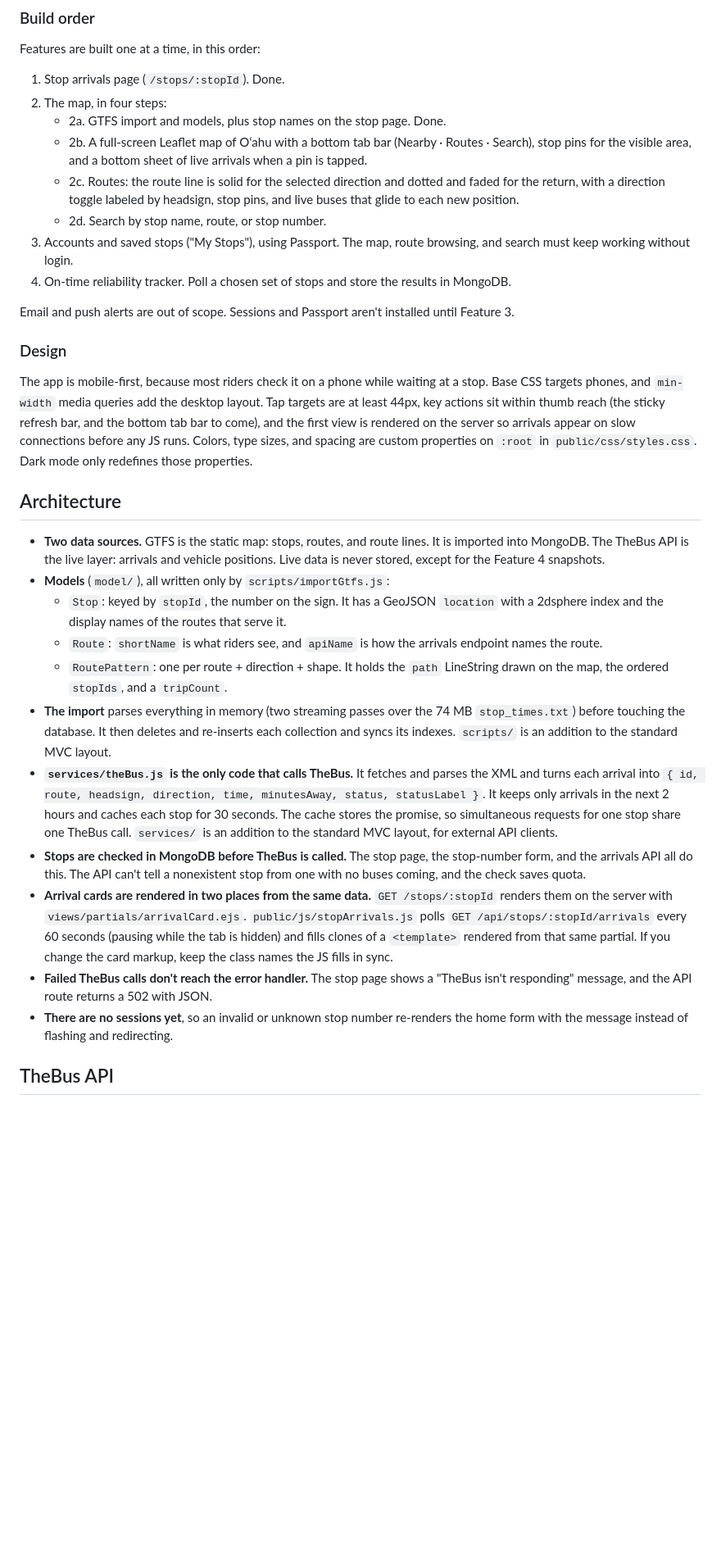
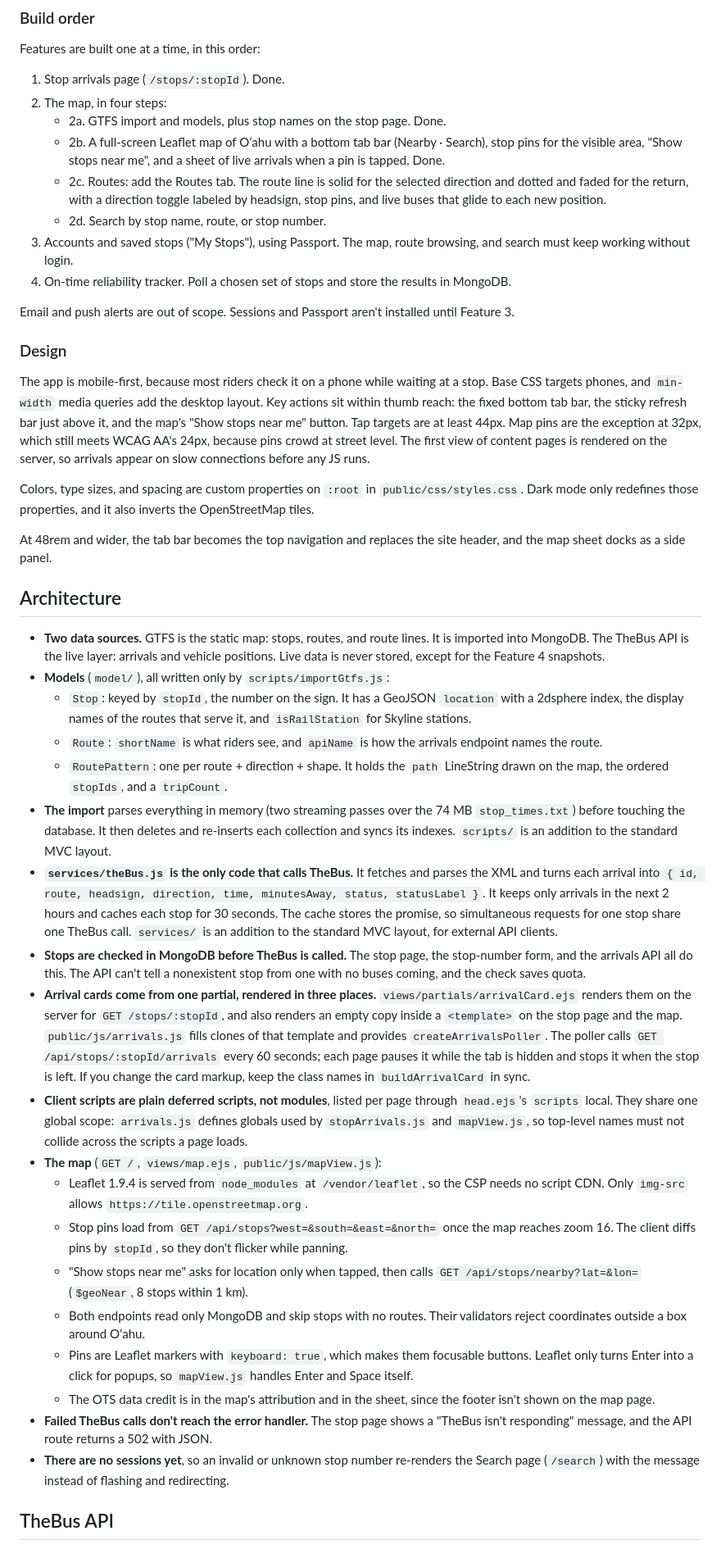
Before and after one commit to boobeh123/WeaDaBus, a Markdown page: CLAUDE.md, the part around the change. Shown at 82% size. GitHub-like rendering; blank space fills up the shorter version.

Commit message:
Document the map, tab bar, and shared arrivals code
Co-Authored-By: Claude Opus 5.5 <noreply@anthropic.com>

```diff
--- a/CLAUDE.md
+++ b/CLAUDE.md
@@ -18,8 +18,8 @@ Features are built one at a time, in this order:
 1. Stop arrivals page (`/stops/:stopId`). Done.
 2. The map, in four steps:
    - 2a. GTFS import and models, plus stop names on the stop page. Done.
-   - 2b. A full-screen Leaflet map of Oʻahu with a bottom tab bar (Nearby · Routes · Search), stop pins for the visible area, and a bottom sheet of live arrivals when a pin is tapped.
-   - 2c. Routes: the route line is solid for the selected direction and dotted and faded for the return, with a direction toggle labeled by headsign, stop pins, and live buses that glide to each new position.
+   - 2b. A full-screen Leaflet map of Oʻahu with a bottom tab bar (Nearby · Search), stop pins for the visible area, "Show stops near me", and a sheet of live arrivals when a pin is tapped. Done.
+   - 2c. Routes: add the Routes tab. The route line is solid for the selected direction and dotted and faded for the return, with a direction toggle labeled by headsign, stop pins, and live buses that glide to each new position.
    - 2d. Search by stop name, route, or stop number.
 3. Accounts and saved stops ("My Stops"), using Passport. The map, route browsing, and search must keep working without login.
 4. On-time reliability tracker. Poll a chosen set of stops and store the results in MongoDB.
@@ -28,21 +28,33 @@ Email and push alerts are out of scope. Sessions and Passport aren't installed u
 
 ### Design
 
-The app is mobile-first, because most riders check it on a phone while waiting at a stop. Base CSS targets phones, and `min-width` media queries add the desktop layout. Tap targets are at least 44px, key actions sit within thumb reach (the sticky refresh bar, and the bottom tab bar to come), and the first view is rendered on the server so arrivals appear on slow connections before any JS runs. Colors, type sizes, and spacing are custom properties on `:root` in `public/css/styles.css`. Dark mode only redefines those properties.
+The app is mobile-first, because most riders check it on a phone while waiting at a stop. Base CSS targets phones, and `min-width` media queries add the desktop layout. Key actions sit within thumb reach: the fixed bottom tab bar, the sticky refresh bar just above it, and the map's "Show stops near me" button. Tap targets are at least 44px. Map pins are the exception at 32px, which still meets WCAG AA's 24px, because pins crowd at street level. The first view of content pages is rendered on the server, so arrivals appear on slow connections before any JS runs.
+
+Colors, type sizes, and spacing are custom properties on `:root` in `public/css/styles.css`. Dark mode only redefines those properties, and it also inverts the OpenStreetMap tiles.
+
+At 48rem and wider, the tab bar becomes the top navigation and replaces the site header, and the map sheet docks as a side panel.
 
 ## Architecture
 
 - **Two data sources.** GTFS is the static map: stops, routes, and route lines. It is imported into MongoDB. The TheBus API is the live layer: arrivals and vehicle positions. Live data is never stored, except for the Feature 4 snapshots.
 - **Models** (`model/`), all written only by `scripts/importGtfs.js`:
-  - `Stop`: keyed by `stopId`, the number on the sign. It has a GeoJSON `location` with a 2dsphere index and the display names of the routes that serve it.
+  - `Stop`: keyed by `stopId`, the number on the sign. It has a GeoJSON `location` with a 2dsphere index, the display names of the routes that serve it, and `isRailStation` for Skyline stations.
   - `Route`: `shortName` is what riders see, and `apiName` is how the arrivals endpoint names the route.
   - `RoutePattern`: one per route + direction + shape. It holds the `path` LineString drawn on the map, the ordered `stopIds`, and a `tripCount`.
 - **The import** parses everything in memory (two streaming passes over the 74 MB `stop_times.txt`) before touching the database. It then deletes and re-inserts each collection and syncs its indexes. `scripts/` is an addition to the standard MVC layout.
 - **`services/theBus.js` is the only code that calls TheBus.** It fetches and parses the XML and turns each arrival into `{ id, route, headsign, direction, time, minutesAway, status, statusLabel }`. It keeps only arrivals in the next 2 hours and caches each stop for 30 seconds. The cache stores the promise, so simultaneous requests for one stop share one TheBus call. `services/` is an addition to the standard MVC layout, for external API clients.
 - **Stops are checked in MongoDB before TheBus is called.** The stop page, the stop-number form, and the arrivals API all do this. The API can't tell a nonexistent stop from one with no buses coming, and the check saves quota.
-- **Arrival cards are rendered in two places from the same data.** `GET /stops/:stopId` renders them on the server with `views/partials/arrivalCard.ejs`. `public/js/stopArrivals.js` polls `GET /api/stops/:stopId/arrivals` every 60 seconds (pausing while the tab is hidden) and fills clones of a `<template>` rendered from that same partial. If you change the card markup, keep the class names the JS fills in sync.
+- **Arrival cards come from one partial, rendered in three places.** `views/partials/arrivalCard.ejs` renders them on the server for `GET /stops/:stopId`, and also renders an empty copy inside a `<template>` on the stop page and the map. `public/js/arrivals.js` fills clones of that template and provides `createArrivalsPoller`. The poller calls `GET /api/stops/:stopId/arrivals` every 60 seconds; each page pauses it while the tab is hidden and stops it when the stop is left. If you change the card markup, keep the class names in `buildArrivalCard` in sync.
+- **Client scripts are plain deferred scripts, not modules**, listed per page through `head.ejs`'s `scripts` local. They share one global scope: `arrivals.js` defines globals used by `stopArrivals.js` and `mapView.js`, so top-level names must not collide across the scripts a page loads.
+- **The map** (`GET /`, `views/map.ejs`, `public/js/mapView.js`):
+  - Leaflet 1.9.4 is served from `node_modules` at `/vendor/leaflet`, so the CSP needs no script CDN. Only `img-src` allows `https://tile.openstreetmap.org`.
+  - Stop pins load from `GET /api/stops?west=&south=&east=&north=` once the map reaches zoom 16. The client diffs pins by `stopId`, so they don't flicker while panning.
+  - "Show stops near me" asks for location only when tapped, then calls `GET /api/stops/nearby?lat=&lon=` (`$geoNear`, 8 stops within 1 km).
+  - Both endpoints read only MongoDB and skip stops with no routes. Their validators reject coordinates outside a box around Oʻahu.
+  - Pins are Leaflet markers with `keyboard: true`, which makes them focusable buttons. Leaflet only turns Enter into a click for popups, so `mapView.js` handles Enter and Space itself.
+  - The OTS data credit is in the map's attribution and in the sheet, since the footer isn't shown on the map page.
 - **Failed TheBus calls don't reach the error handler.** The stop page shows a "TheBus isn't responding" message, and the API route returns a 502 with JSON.
-- **There are no sessions yet**, so an invalid or unknown stop number re-renders the home form with the message instead of flashing and redirecting.
+- **There are no sessions yet**, so an invalid or unknown stop number re-renders the Search page (`/search`) with the message instead of flashing and redirecting.
 
 ## TheBus API
 
```
